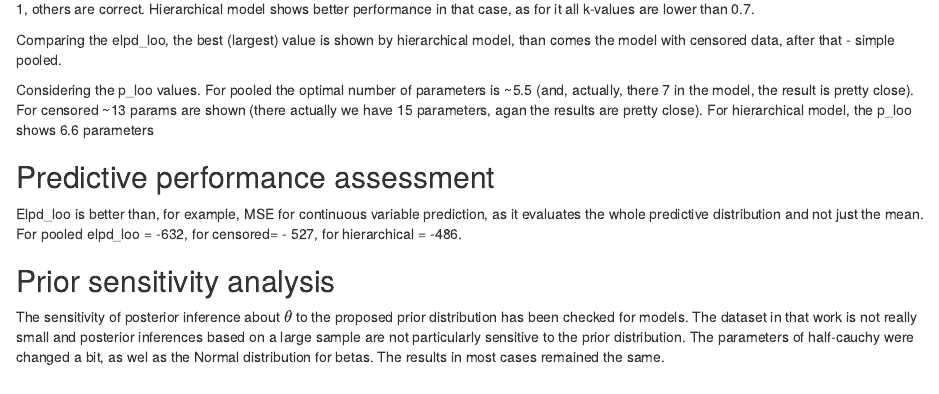
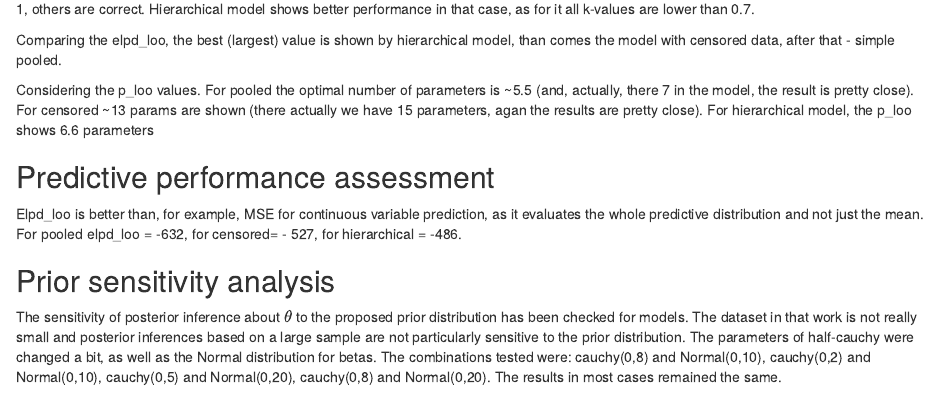
Before and after one commit to yannmclatchie/bda-project, an R Markdown document (rmd/diagnostics.Rmd): the page in a window 1100 px wide, from 5380 px down. Rendered offline with R 4.5, knitr and Pandoc, with nearby package versions; some code elsewhere in the file could not run offline; common packages that the code uses without loading them are loaded.

Commit message:
sensitivity

```diff
--- a/rmd/diagnostics.Rmd
+++ b/rmd/diagnostics.Rmd
@@ -184,4 +184,6 @@ For pooled elpd_loo = -632, for censored= - 527, for hierarchical = -486.
 ## Prior sensitivity analysis
 The sensitivity of posterior inference about $\theta$ to the proposed prior distribution has been checked for models.
 The dataset in that work is not really small and posterior inferences based on a large sample are not particularly sensitive to the
-prior distribution. The parameters of half-cauchy were changed a bit, as wel as the Normal distribution for betas. The results in most cases remained the same.
+prior distribution. The parameters of half-cauchy were changed a bit, as well as the Normal distribution for betas.
+The combinations tested were: cauchy(0,8) and Normal(0,10), cauchy(0,2) and Normal(0,10), cauchy(0,5) and Normal(0,20), cauchy(0,8) and Normal(0,20).
+The results in most cases remained the same.
```
